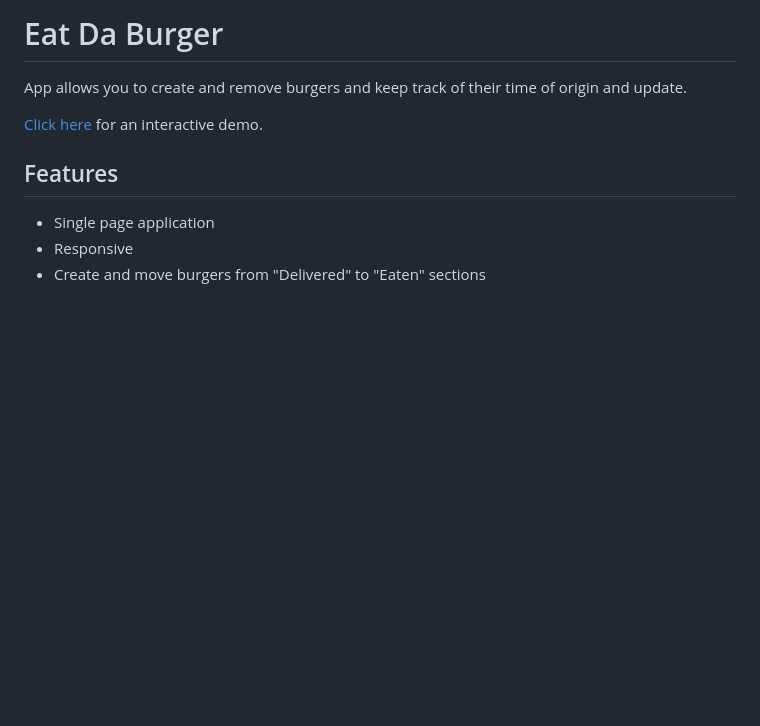
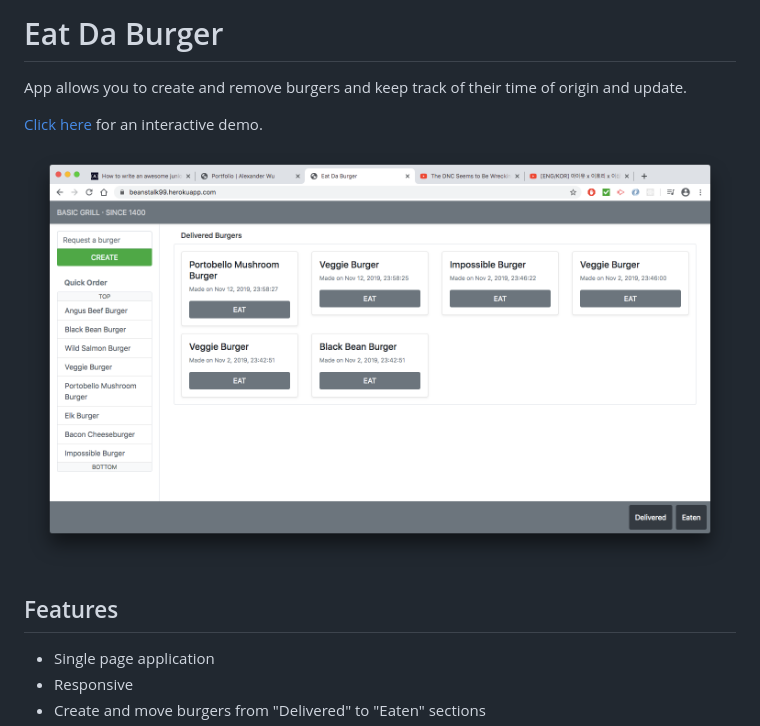
Before and after one commit to alex0n0/eat-da-burger, a Markdown page: README.md, the part around the change. GitHub-like rendering; pictures changed too: public/screenshot_1.png (added); blank space fills up the shorter version.

Commit message:
Added screenshot

```diff
--- a/README.md
+++ b/README.md
@@ -3,6 +3,8 @@
 App allows you to create and remove burgers and keep track of their time of origin and update.
 
 [Click here](https://beanstalk99.herokuapp.com/) for an interactive demo.
+
+![screenshot 1](/public/screenshot_1.png)
 
 ## Features
 
```
